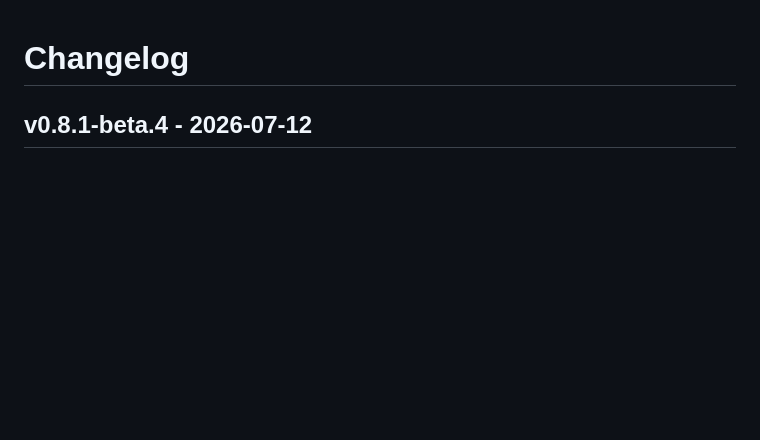
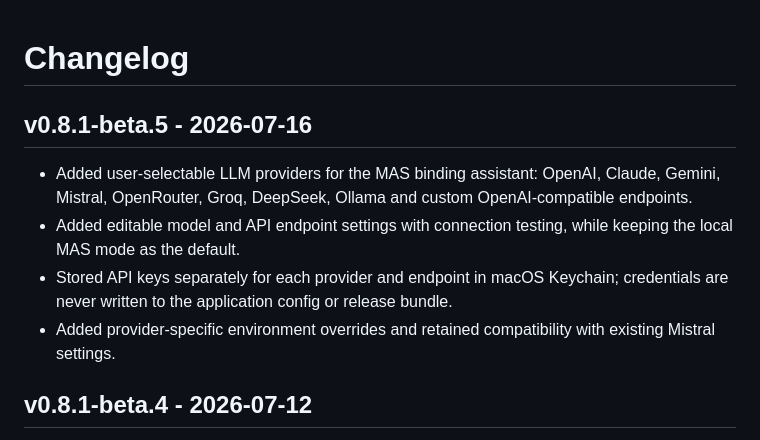
Before and after one commit to Rafaildavar/DPLM, a Markdown page: CHANGELOG.md, the part around the change. Drawn GitHub-style; blank space fills up the shorter version.

Commit message:
docs: prepare v0.8.1 beta 5 release

```diff
--- a/CHANGELOG.md
+++ b/CHANGELOG.md
@@ -1,4 +1,16 @@
 # Changelog
+
+## v0.8.1-beta.5 - 2026-07-16
+
+- Added user-selectable LLM providers for the MAS binding assistant: OpenAI,
+  Claude, Gemini, Mistral, OpenRouter, Groq, DeepSeek, Ollama and custom
+  OpenAI-compatible endpoints.
+- Added editable model and API endpoint settings with connection testing, while
+  keeping the local MAS mode as the default.
+- Stored API keys separately for each provider and endpoint in macOS Keychain;
+  credentials are never written to the application config or release bundle.
+- Added provider-specific environment overrides and retained compatibility with
+  existing Mistral settings.
 
 ## v0.8.1-beta.4 - 2026-07-12
 
```
Also changed, not shown: RELEASE_NOTES.md (+6 -1 lines).
